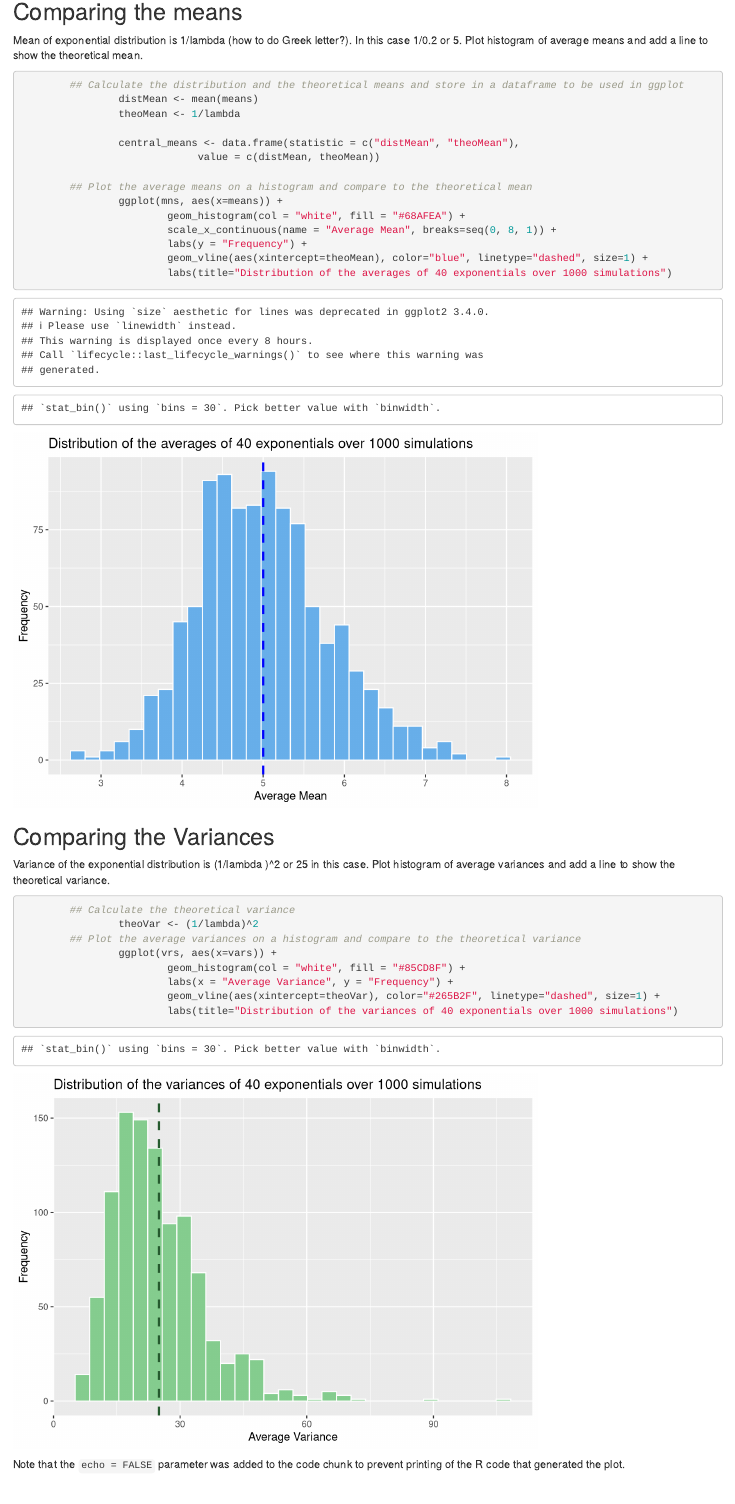
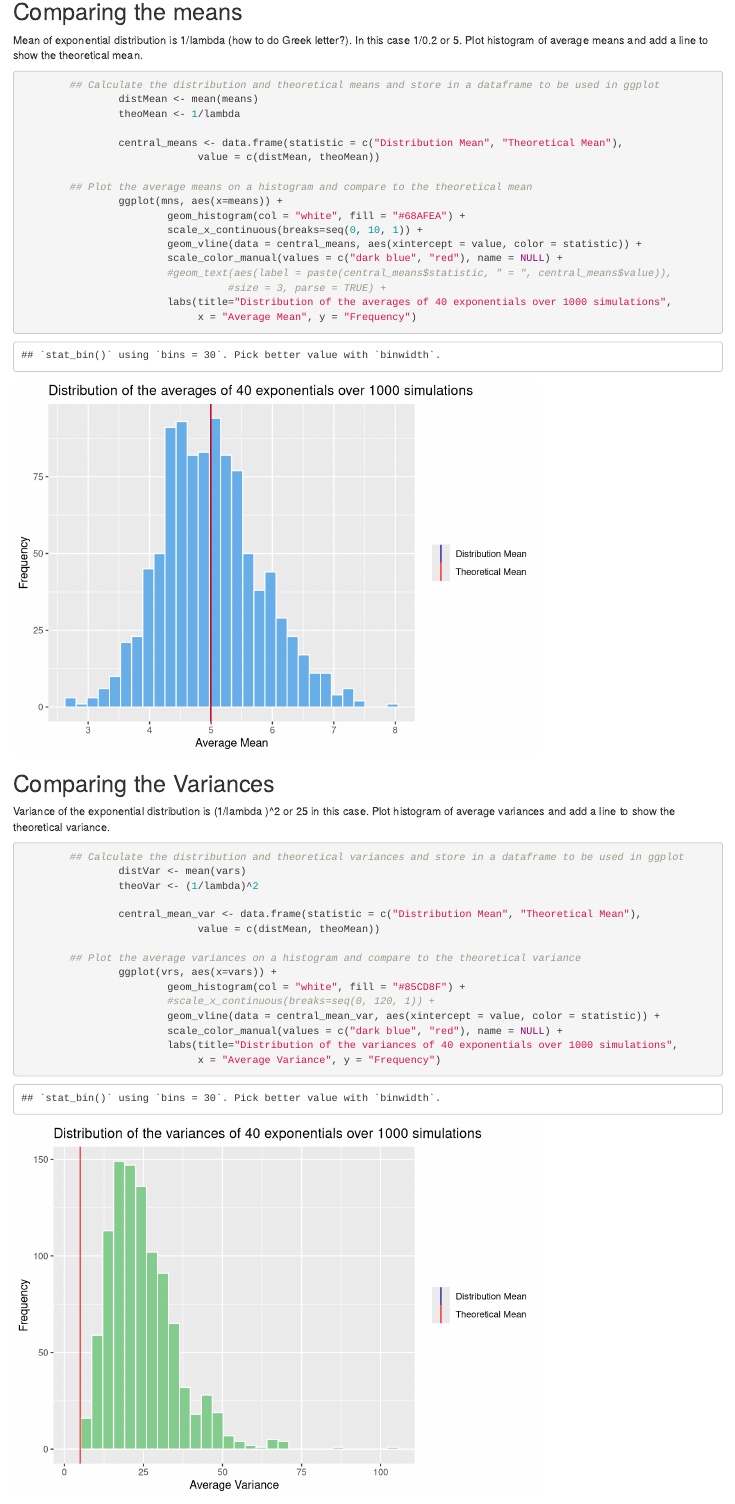
Before and after one commit to Rinnette/Exp_distr_simulation, an R Markdown document (exp_distr_sim.Rmd): the page in a window 1100 px wide, from 560 px down. Rendered offline with R 4.5, knitr and Pandoc, with nearby package versions; code that draws random numbers runs with fixed seeds of ours.

Commit message:
Edit plots

````diff
--- a/exp_distr_sim.Rmd
+++ b/exp_distr_sim.Rmd
@@ -45,20 +45,24 @@ Mean of exponential distribution is 1/lambda (how to do Greek letter?).  In this
 Plot histogram of average means and add a line to show the theoretical mean.
 
 ```{r plotMeans}
-        ## Calculate the distribution and the theoretical means and store in a dataframe to be used in ggplot
+        ## Calculate the distribution and theoretical means and store in a dataframe to be used in ggplot
                 distMean <- mean(means)
                 theoMean <- 1/lambda
 
-                central_means <- data.frame(statistic = c("distMean", "theoMean"),
+                central_means <- data.frame(statistic = c("Distribution Mean", "Theoretical Mean"),
                              value = c(distMean, theoMean))
 
         ## Plot the average means on a histogram and compare to the theoretical mean
                 ggplot(mns, aes(x=means)) +
                         geom_histogram(col = "white", fill = "#68AFEA") +
-                        scale_x_continuous(name = "Average Mean", breaks=seq(0, 8, 1)) +
-                        labs(y = "Frequency") +
-                        geom_vline(aes(xintercept=theoMean), color="blue", linetype="dashed", size=1) +
-                        labs(title="Distribution of the averages of 40 exponentials over 1000 simulations")
+                        scale_x_continuous(breaks=seq(0, 10, 1)) +
+                        geom_vline(data = central_means, aes(xintercept = value, color = statistic)) +
+                        scale_color_manual(values = c("dark blue", "red"), name = NULL) +
+                        #geom_text(aes(label = paste(central_means$statistic, " = ", central_means$value)),
+                                  #size = 3, parse = TRUE) +
+                        labs(title="Distribution of the averages of 40 exponentials over 1000 simulations",
+                             x = "Average Mean", y = "Frequency")
+
 ```
 
 ## Comparing the Variances
@@ -67,14 +71,23 @@ Variance of the exponential distribution is (1/lambda )^2 or 25 in this case.
 Plot histogram of average variances and add a line to show the theoretical variance.
 
 ```{r plotVars}
-        ## Calculate the theoretical variance
+        ## Calculate the distribution and theoretical variances and store in a dataframe to be used in ggplot
+                distVar <- mean(vars)
                 theoVar <- (1/lambda)^2
+
+                central_mean_var <- data.frame(statistic = c("Distribution Mean", "Theoretical Mean"),
+                             value = c(distMean, theoMean))
+
         ## Plot the average variances on a histogram and compare to the theoretical variance
                 ggplot(vrs, aes(x=vars)) +
                         geom_histogram(col = "white", fill = "#85CD8F") +
-                        labs(x = "Average Variance", y = "Frequency") +
-                        geom_vline(aes(xintercept=theoVar), color="#265B2F", linetype="dashed", size=1) +
-                        labs(title="Distribution of the variances of 40 exponentials over 1000 simulations")
+                        #scale_x_continuous(breaks=seq(0, 120, 1)) +
+                        geom_vline(data = central_mean_var, aes(xintercept = value, color = statistic)) +
+                        scale_color_manual(values = c("dark blue", "red"), name = NULL) +
+                        labs(title="Distribution of the variances of 40 exponentials over 1000 simulations",
+                             x = "Average Variance", y = "Frequency")
+
+
 ```
 
 
````
